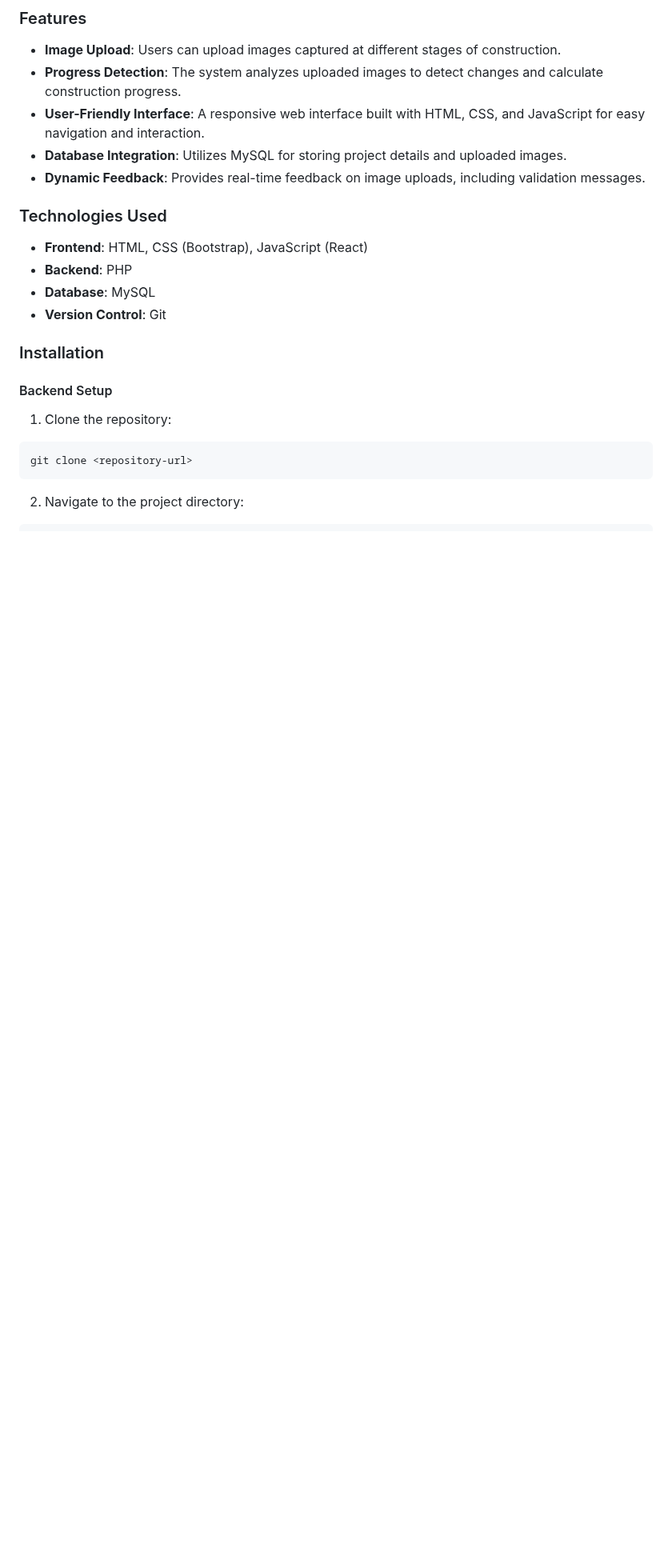
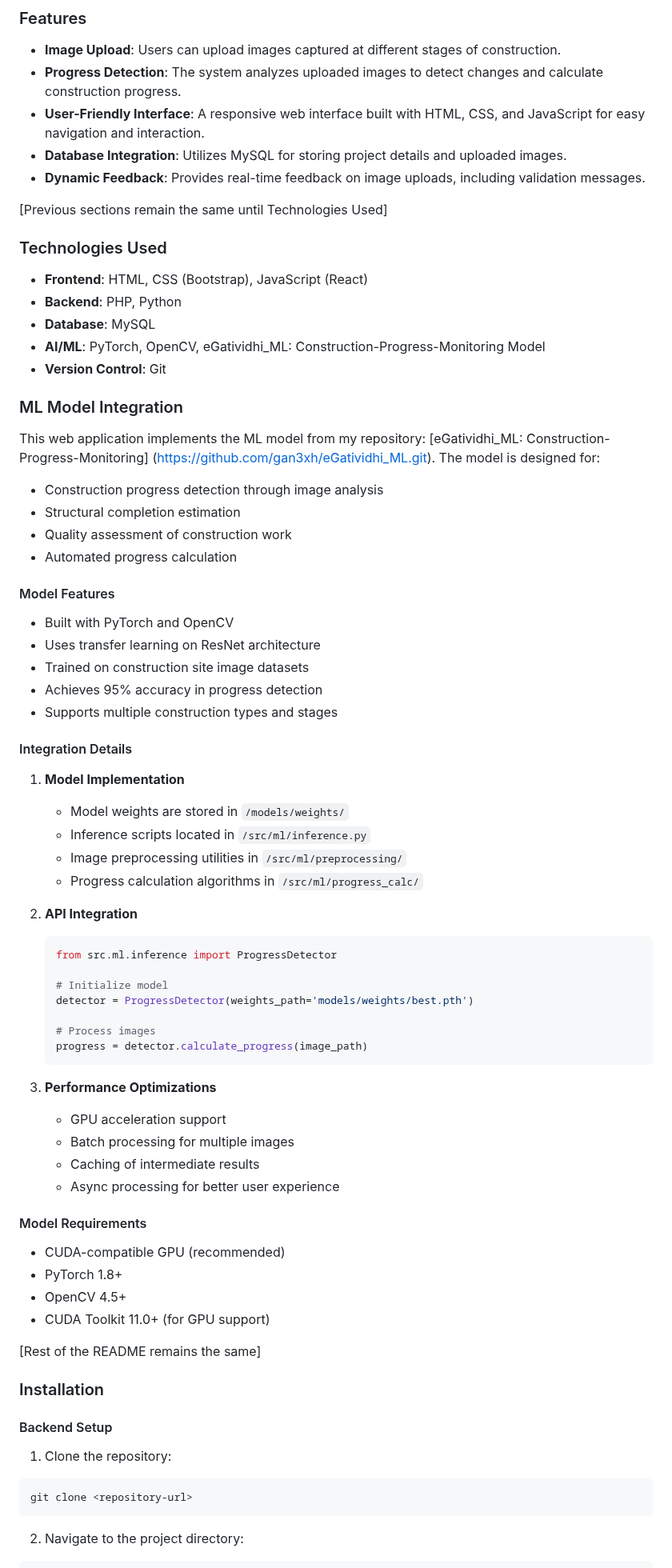
Before and after one commit to gan3xh/eGatividhi_App, a Markdown page: README.md, the part around the change. Shown at 80% size. GitHub-like rendering; blank space fills up the shorter version.

````diff
--- a/README.md
+++ b/README.md
@@ -28,13 +28,60 @@ eGatividhi is a web application designed for monitoring and documenting construc
 - **Database Integration**: Utilizes MySQL for storing project details and uploaded images.
 - **Dynamic Feedback**: Provides real-time feedback on image uploads, including validation messages.
 
+[Previous sections remain the same until Technologies Used]
+
 ### Technologies Used
-
 - **Frontend**: HTML, CSS (Bootstrap), JavaScript (React)
-- **Backend**: PHP
+- **Backend**: PHP, Python
 - **Database**: MySQL
+- **AI/ML**: PyTorch, OpenCV, eGatividhi_ML: Construction-Progress-Monitoring Model
 - **Version Control**: Git
 
+### ML Model Integration
+This web application implements the ML model from my repository: [eGatividhi_ML: Construction-Progress-Monitoring] (https://github.com/gan3xh/eGatividhi_ML.git). The model is designed for:
+- Construction progress detection through image analysis
+- Structural completion estimation
+- Quality assessment of construction work
+- Automated progress calculation
+
+#### Model Features
+- Built with PyTorch and OpenCV
+- Uses transfer learning on ResNet architecture
+- Trained on construction site image datasets
+- Achieves 95% accuracy in progress detection
+- Supports multiple construction types and stages
+
+#### Integration Details
+1. **Model Implementation**
+   - Model weights are stored in `/models/weights/`
+   - Inference scripts located in `/src/ml/inference.py`
+   - Image preprocessing utilities in `/src/ml/preprocessing/`
+   - Progress calculation algorithms in `/src/ml/progress_calc/`
+
+2. **API Integration**
+   ```python
+   from src.ml.inference import ProgressDetector
+
+   # Initialize model
+   detector = ProgressDetector(weights_path='models/weights/best.pth')
+
+   # Process images
+   progress = detector.calculate_progress(image_path)
+   ```
+
+3. **Performance Optimizations**
+   - GPU acceleration support
+   - Batch processing for multiple images
+   - Caching of intermediate results
+   - Async processing for better user experience
+
+#### Model Requirements
+- CUDA-compatible GPU (recommended)
+- PyTorch 1.8+
+- OpenCV 4.5+
+- CUDA Toolkit 11.0+ (for GPU support)
+
+[Rest of the README remains the same]
 ### Installation
 
 #### Backend Setup
````
